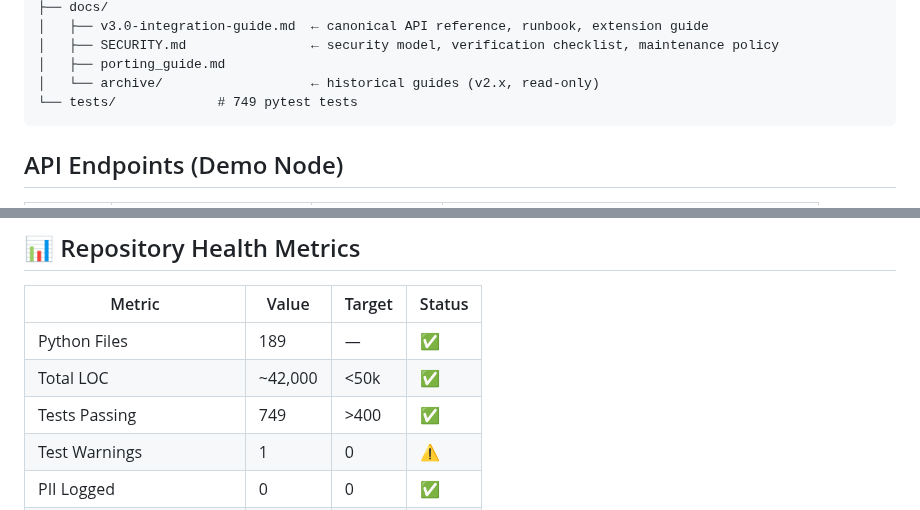
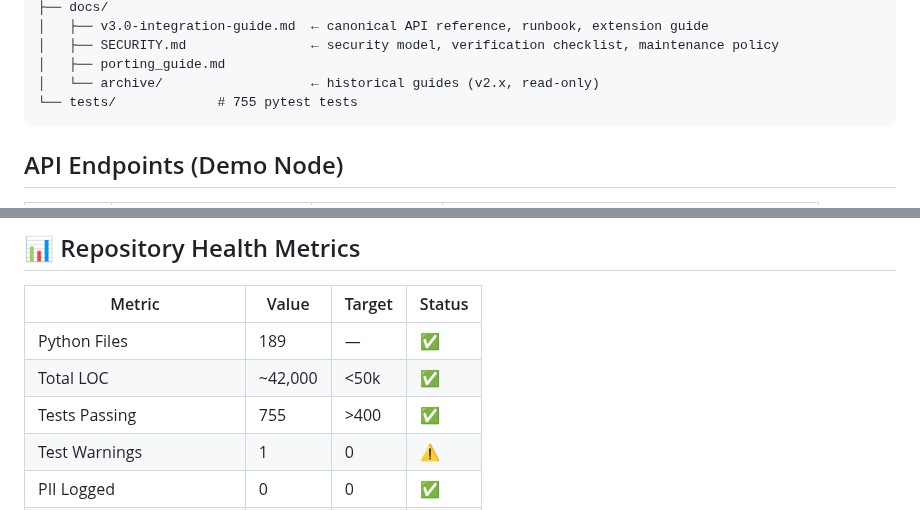
Before and after one commit to Bittermun/TheFoundationProtocol, a Markdown page: README.md, 2 parts joined by grey strips. GitHub-like rendering.

````diff
--- a/README.md
+++ b/README.md
@@ -166,7 +166,7 @@ tfp-foundation-protocol/
 │   ├── SECURITY.md                ← security model, verification checklist, maintenance policy
 │   ├── porting_guide.md
 │   └── archive/                   ← historical guides (v2.x, read-only)
-└── tests/             # 749 pytest tests
+└── tests/             # 755 pytest tests
 ```
 
 ## API Endpoints (Demo Node)
@@ -305,7 +305,7 @@ python tfp_pilots/community_bootstrap.py --community-id "my-region"
 |--------|-------|--------|--------|
 | Python Files | 189 | — | ✅ |
 | Total LOC | ~42,000 | <50k | ✅ |
-| Tests Passing | 749 | >400 | ✅ |
+| Tests Passing | 755 | >400 | ✅ |
 | Test Warnings | 1 | 0 | ⚠️ |
 | PII Logged | 0 | 0 | ✅ |
 | Critical Vulnerabilities | 0 | 0 | ✅ |
````
Also changed, not shown: other parts of README.md (+3 -3 lines).
